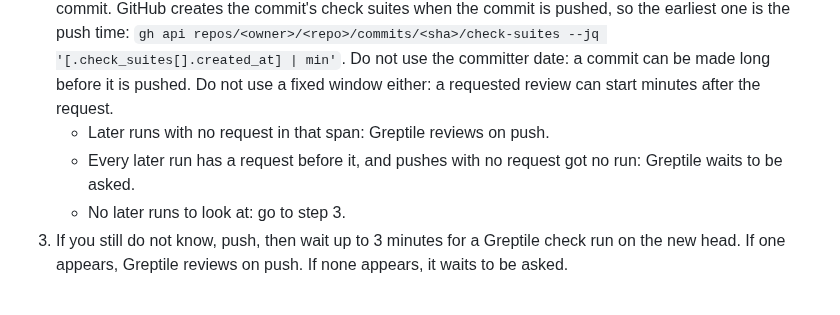
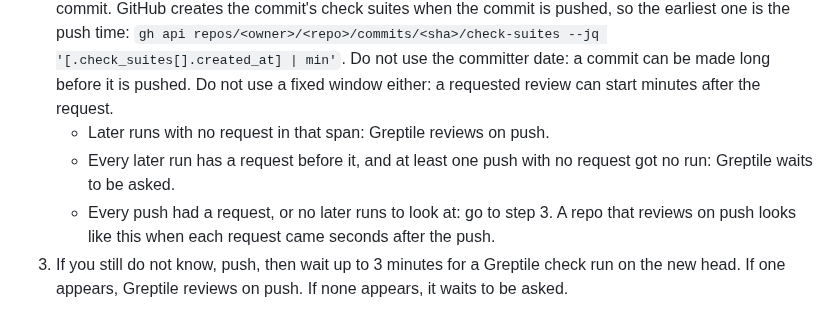
Before and after one commit to clins1994/skills, a Markdown page: skills/greptile/SKILL.md, the part around the change. GitHub-like rendering.

Commit message:
greptile: test with a push when every past push had a review request
Co-Authored-By: Claude Opus 5.5 <noreply@anthropic.com>

```diff
--- a/skills/greptile/SKILL.md
+++ b/skills/greptile/SKILL.md
@@ -84,8 +84,8 @@ Find out once per PR whether Greptile reviews each push by itself:
    - None of these keys: the setting in the Greptile dashboard decides, and you cannot read it. Go to step 2.
 2. If the config does not say, look at the history of this PR and the last 3 merged PRs. Leave out the first Greptile check run on each PR: Greptile often reviews a PR when it opens, also on installs that do not review later pushes. For each later check run, look for a Greptile request comment (`@greptileai` or `@greptile`) between the push of the run's commit and the start of the run. The run's `head_sha` is that commit. GitHub creates the commit's check suites when the commit is pushed, so the earliest one is the push time: `gh api repos/<owner>/<repo>/commits/<sha>/check-suites --jq '[.check_suites[].created_at] | min'`. Do not use the committer date: a commit can be made long before it is pushed. Do not use a fixed window either: a requested review can start minutes after the request.
    - Later runs with no request in that span: Greptile reviews on push.
-   - Every later run has a request before it, and pushes with no request got no run: Greptile waits to be asked.
-   - No later runs to look at: go to step 3.
+   - Every later run has a request before it, and at least one push with no request got no run: Greptile waits to be asked.
+   - Every push had a request, or no later runs to look at: go to step 3. A repo that reviews on push looks like this when each request came seconds after the push.
 3. If you still do not know, push, then wait up to 3 minutes for a Greptile check run on the new head. If one appears, Greptile reviews on push. If none appears, it waits to be asked.
 
 A review request is a command to the bot, not a post: do not write it with `clins:post`. To ask for a review, first make sure that no Greptile check run is queued or running on the head (`gh pr checks <n> --json name,state`). Then:
```
